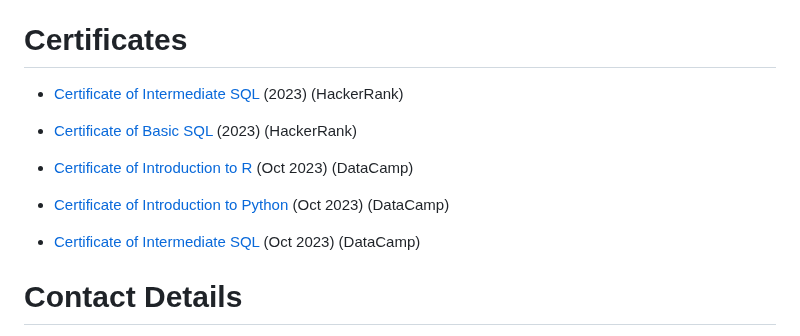
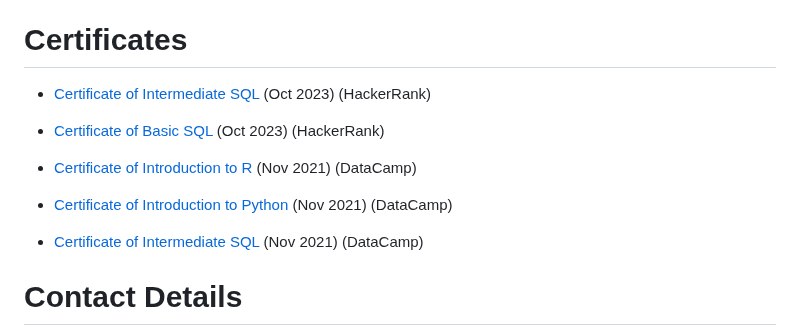
Before and after one commit to gisellanathaniaa/gisellanathaniaa, a Markdown page: README.md, the part around the change. Drawn GitHub-style.

```diff
--- a/README.md
+++ b/README.md
@@ -91,15 +91,15 @@ The data underwent Exploratory Data Analysis (EDA), cleaning, correlation analys
 * SMA Santa Ursula Jakarta (2017-2020)
 
 # Certificates
-* [Certificate of Intermediate SQL](https://drive.google.com/file/d/1EQjyzImGt19VOzIU4T-jPWybg7PaxBIW/view?usp=drive_link) (2023) (HackerRank)
+* [Certificate of Intermediate SQL](https://drive.google.com/file/d/1EQjyzImGt19VOzIU4T-jPWybg7PaxBIW/view?usp=drive_link) (Oct 2023) (HackerRank)
 
-* [Certificate of Basic SQL](https://drive.google.com/file/d/1LrJZdimWSogDORKAGK_b14i7ZEqNUtXp/view?usp=drive_link) (2023) (HackerRank)
+* [Certificate of Basic SQL](https://drive.google.com/file/d/1LrJZdimWSogDORKAGK_b14i7ZEqNUtXp/view?usp=drive_link) (Oct 2023) (HackerRank)
 
-* [Certificate of Introduction to R](https://drive.google.com/file/d/1XahY3lk1TlCHwcbVcCf-qM9BVE6zRb6h/view?usp=drive_link) (Oct 2023) (DataCamp)
+* [Certificate of Introduction to R](https://drive.google.com/file/d/1XahY3lk1TlCHwcbVcCf-qM9BVE6zRb6h/view?usp=drive_link) (Nov 2021) (DataCamp)
 
-* [Certificate of Introduction to Python](https://drive.google.com/file/d/1pXvDMGBDFk6-r8x9r4wSNZ6_gl5O3m6f/view?usp=drive_link) (Oct 2023) (DataCamp)
+* [Certificate of Introduction to Python](https://drive.google.com/file/d/1pXvDMGBDFk6-r8x9r4wSNZ6_gl5O3m6f/view?usp=drive_link) (Nov 2021) (DataCamp)
 
-* [Certificate of Intermediate SQL](https://drive.google.com/file/d/1wkbwU1MEctxuyz9t9cAGZVMVTaOsD2if/view?usp=drive_link) (Oct 2023) (DataCamp)
+* [Certificate of Intermediate SQL](https://drive.google.com/file/d/1wkbwU1MEctxuyz9t9cAGZVMVTaOsD2if/view?usp=drive_link) (Nov 2021) (DataCamp)
 
 # Contact Details
 E-mail: gisellanathania16@gmail.com
```
